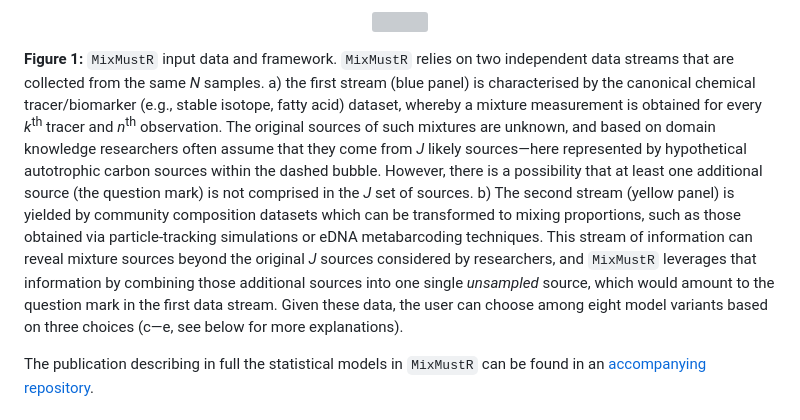
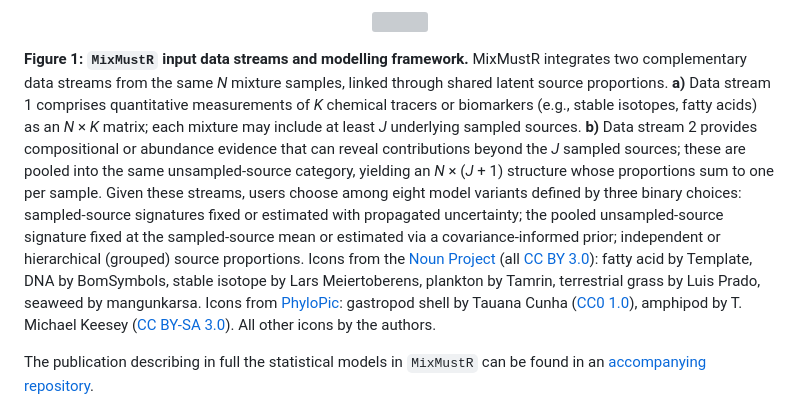
Before and after one commit to open-AIMS/MixMustR, a Markdown page: README.md, the part around the change. Rendered like a GitHub page; grey boxes are pictures that could not be loaded.

Commit message:
Re-build README.md

```diff
--- a/README.md
+++ b/README.md
@@ -49,27 +49,31 @@ trophic interactions (e.g., [Nielsen *et al.*
 <img src="man/figures/diagram.png" width = 800/>
 </p>
 
-**Figure 1:** `MixMustR` input data and framework. `MixMustR` relies on
-two independent data streams that are collected from the same *N*
-samples. a) the first stream (blue panel) is characterised by the
-canonical chemical tracer/biomarker (e.g., stable isotope, fatty acid)
-dataset, whereby a mixture measurement is obtained for every
-*k*<sup>th</sup> tracer and *n*<sup>th</sup> observation. The original
-sources of such mixtures are unknown, and based on domain knowledge
-researchers often assume that they come from *J* likely sources—here
-represented by hypothetical autotrophic carbon sources within the dashed
-bubble. However, there is a possibility that at least one additional
-source (the question mark) is not comprised in the *J* set of sources.
-b) The second stream (yellow panel) is yielded by community composition
-datasets which can be transformed to mixing proportions, such as those
-obtained via particle-tracking simulations or eDNA metabarcoding
-techniques. This stream of information can reveal mixture sources beyond
-the original *J* sources considered by researchers, and `MixMustR`
-leverages that information by combining those additional sources into
-one single *unsampled* source, which would amount to the question mark
-in the first data stream. Given these data, the user can choose among
-eight model variants based on three choices (c—e, see below for more
-explanations).
+**Figure 1:** **`MixMustR` input data streams and modelling framework.**
+MixMustR integrates two complementary data streams from the same *N*
+mixture samples, linked through shared latent source proportions. **a)**
+Data stream 1 comprises quantitative measurements of *K* chemical
+tracers or biomarkers (e.g., stable isotopes, fatty acids) as an
+*N* × *K* matrix; each mixture may include at least *J* underlying
+sampled sources. **b)** Data stream 2 provides compositional or
+abundance evidence that can reveal contributions beyond the *J* sampled
+sources; these are pooled into the same unsampled-source category,
+yielding an *N* × (*J* + 1) structure whose proportions sum to one per
+sample. Given these streams, users choose among eight model variants
+defined by three binary choices: sampled-source signatures fixed or
+estimated with propagated uncertainty; the pooled unsampled-source
+signature fixed at the sampled-source mean or estimated via a
+covariance-informed prior; independent or hierarchical (grouped) source
+proportions. Icons from the [Noun Project](https://thenounproject.com)
+(all [CC BY 3.0](https://creativecommons.org/licenses/by/3.0/deed.en)):
+fatty acid by Template, DNA by BomSymbols, stable isotope by Lars
+Meiertoberens, plankton by Tamrin, terrestrial grass by Luis Prado,
+seaweed by mangunkarsa. Icons from
+[PhyloPic](https://www.phylopic.org/): gastropod shell by Tauana Cunha
+([CC0 1.0](https://creativecommons.org/publicdomain/zero/1.0/deed.en)),
+amphipod by T. Michael Keesey ([CC BY-SA
+3.0](https://creativecommons.org/licenses/by-sa/3.0/deed.en)). All other
+icons by the authors.
 
 The publication describing in full the statistical models in `MixMustR`
 can be found in an [accompanying
```
